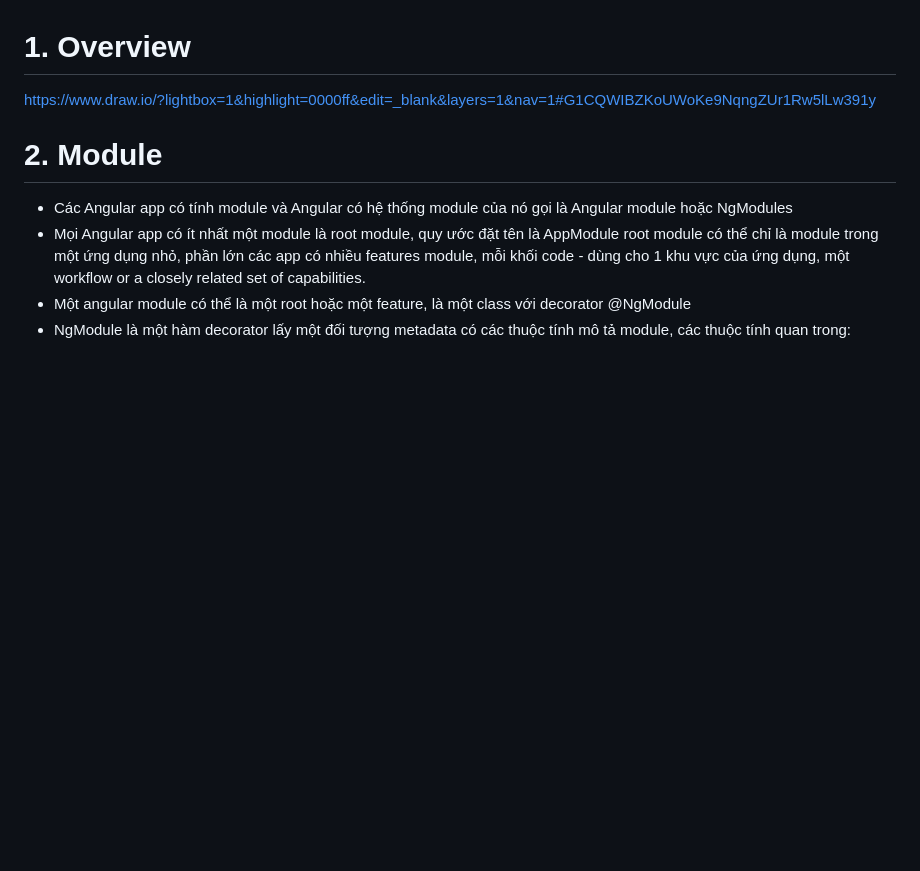
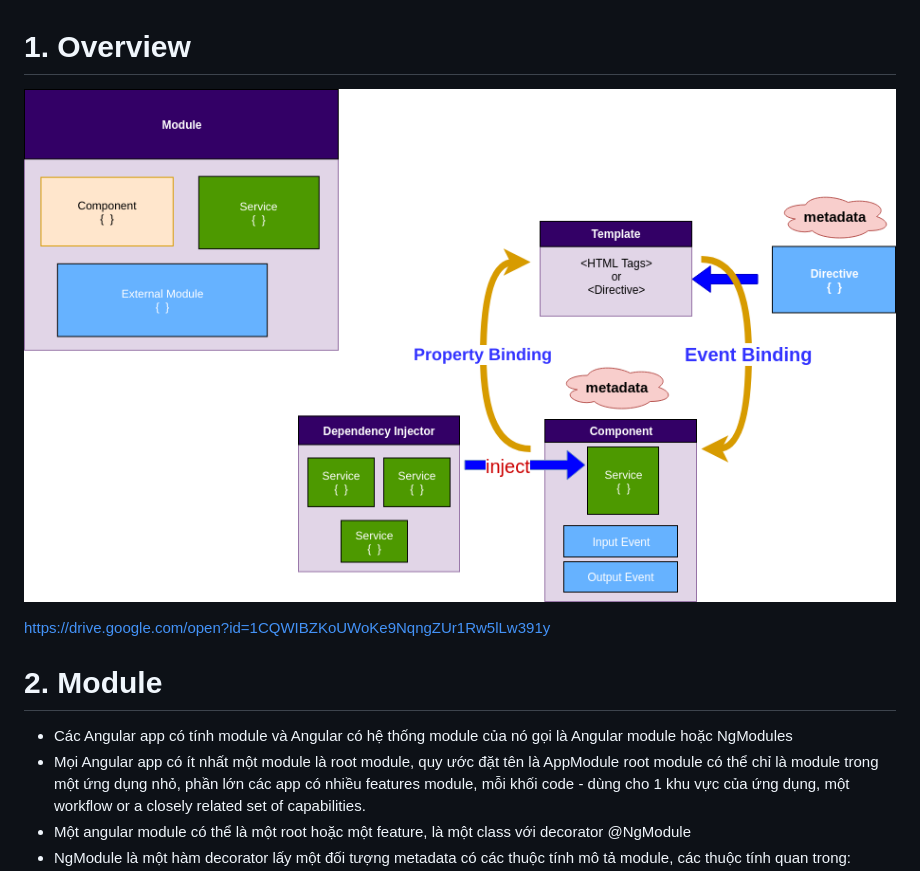
Before and after one commit to PhungXuanAnh/tech-note, a Markdown page: programming/angular/angular-architecture.md, the part around the change. Rendered like a GitHub page; pictures changed too: images/programming/angular/architecture-0.png (added); blank space fills up the shorter version.

```diff
--- a/programming/angular/angular-architecture.md
+++ b/programming/angular/angular-architecture.md
@@ -15,7 +15,9 @@ Architecture of angular
 
 # 1. Overview
 
-https://www.draw.io/?lightbox=1&highlight=0000ff&edit=_blank&layers=1&nav=1#G1CQWIBZKoUWoKe9NqngZUr1Rw5lLw391y
+![architecture0](../../images/programming/angular/architecture-0.png)
+
+https://drive.google.com/open?id=1CQWIBZKoUWoKe9NqngZUr1Rw5lLw391y
 
 # 2. Module
 
```
